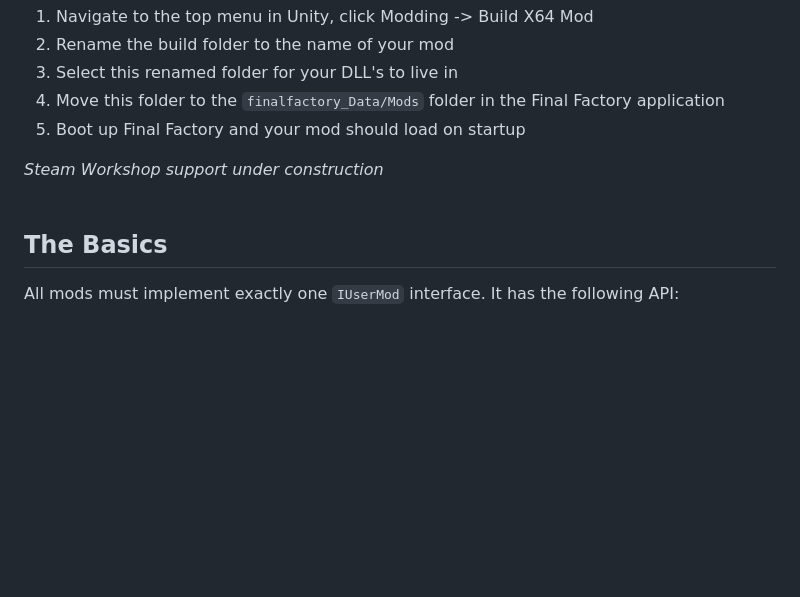
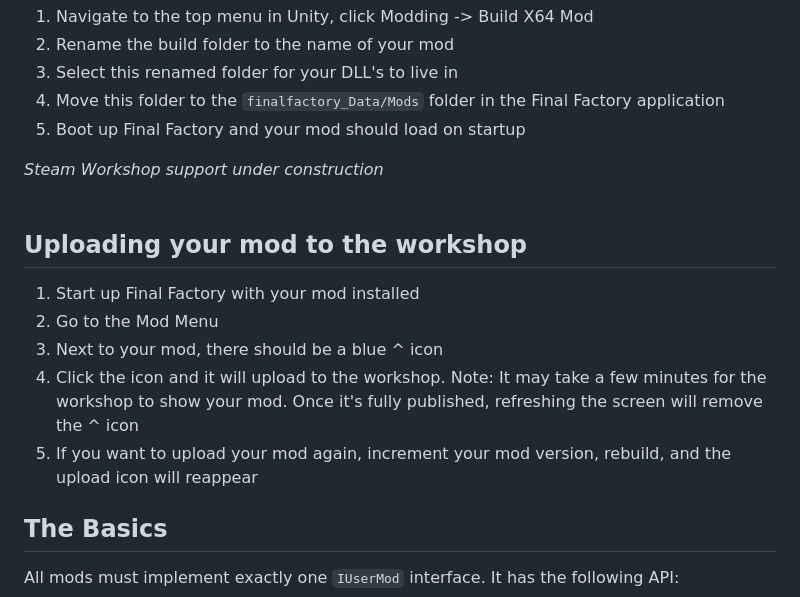
Before and after one commit to bryding/FinalFactoryModTemplate, a Markdown page: README.md, the part around the change. Drawn GitHub-style; blank space fills up the shorter version.

Commit message:
Add instructions for uploading mods

```diff
--- a/README.md
+++ b/README.md
@@ -33,6 +33,14 @@ This repo comes with an editor script that will put the managed and burst DLL's
 _Steam Workshop support under construction_
 <br>
 <br>
+
+## Uploading your mod to the workshop
+
+1. Start up Final Factory with your mod installed
+1. Go to the Mod Menu
+1. Next to your mod, there should be a blue ^ icon
+1. Click the icon and it will upload to the workshop.  Note: It may take a few minutes for the workshop to show your mod.  Once it's fully published, refreshing the screen will remove the ^ icon
+1. If you want to upload your mod again, increment your mod version, rebuild, and the upload icon will reappear
 
 ## The Basics
 
```
